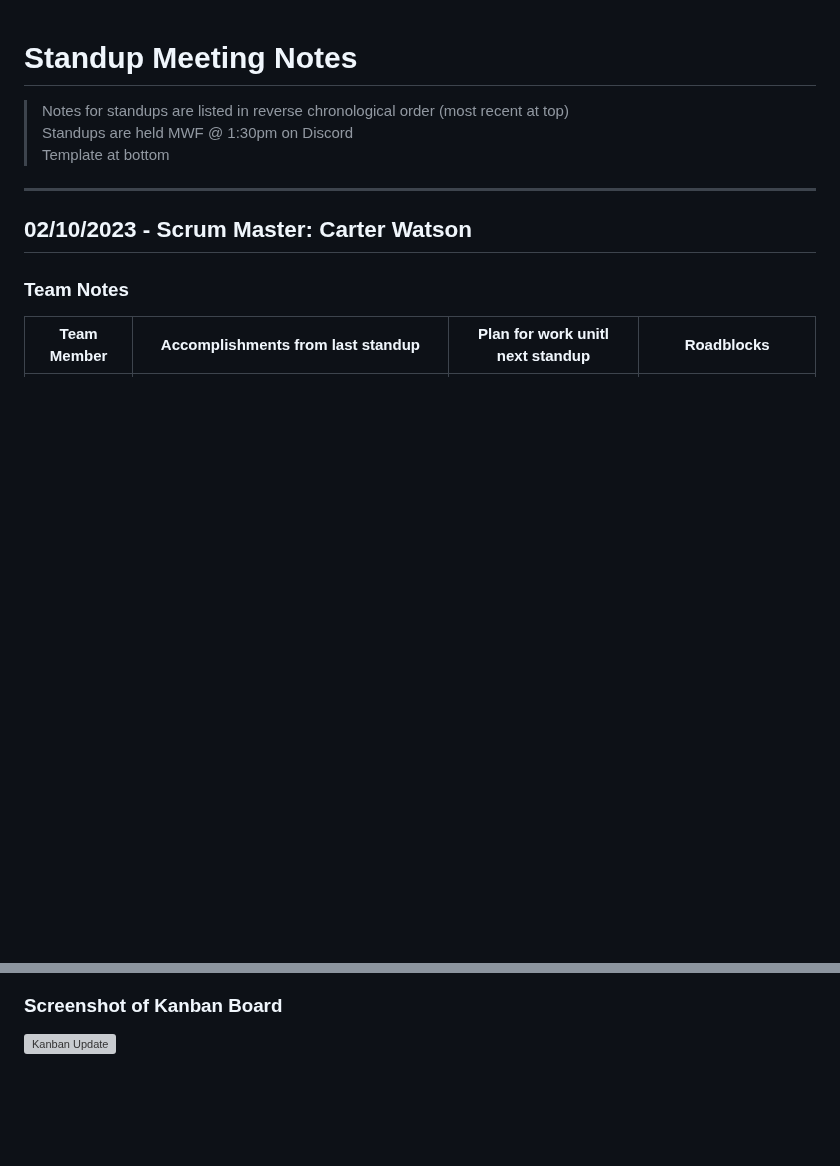
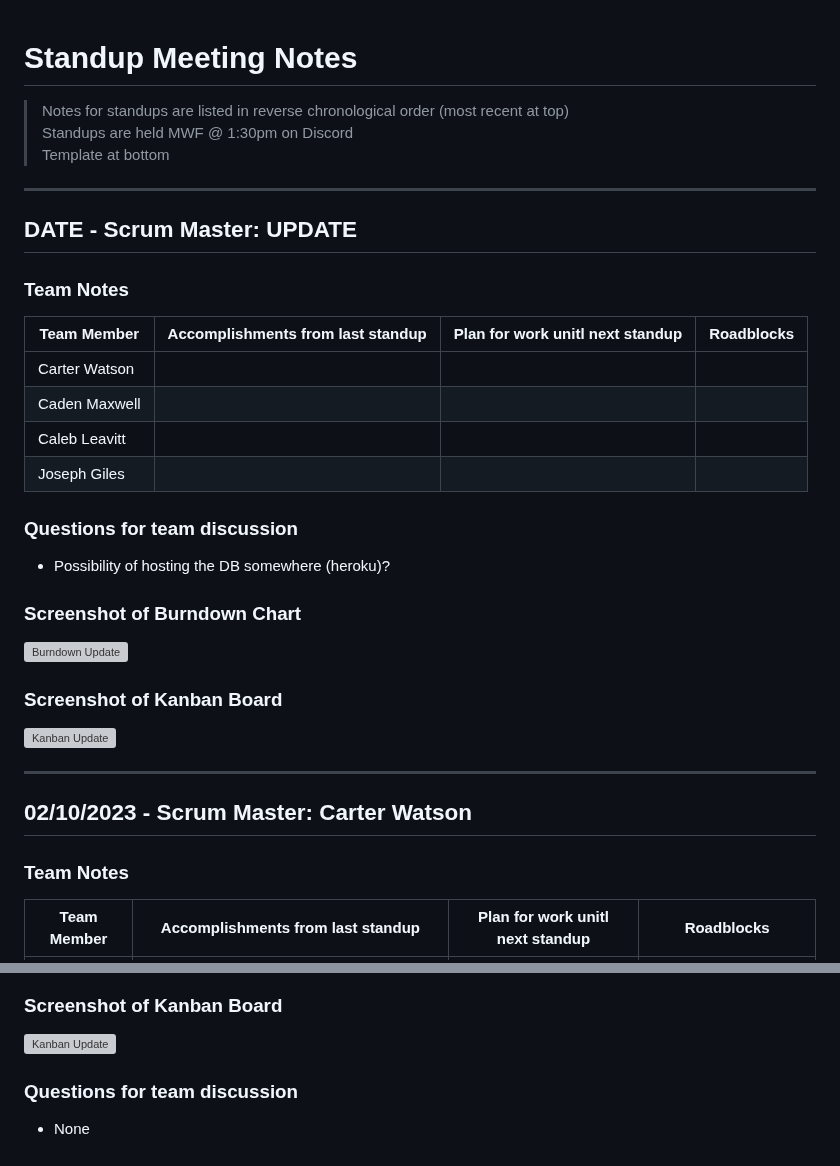
Before and after one commit to CS3450-Group9/Dans-AutoBarn, a Markdown page: docs/Standups.md, 2 parts joined by grey strips. GitHub-like rendering; folded sections open; blank space fills up the shorter version; grey boxes are pictures that could not be loaded.

Commit message:
added question for next meeting

```diff
--- a/docs/Standups.md
+++ b/docs/Standups.md
@@ -3,6 +3,22 @@
 > (most recent at top)
 > Standups are held MWF @ 1:30pm on Discord
 > Template at bottom
+
+---
+## DATE - Scrum Master: UPDATE
+### Team Notes
+| Team Member   | Accomplishments from last standup | Plan for work unitl next standup | Roadblocks |
+| ------------- | --- | --- | --- |
+| Carter Watson |  |  |  |
+| Caden Maxwell |  |  |  |
+| Caleb Leavitt |  |  |  |
+| Joseph Giles  |  |  |  |
+### Questions for team discussion
+* Possibility of hosting the DB somewhere (heroku)?
+### Screenshot of Burndown Chart
+![Burndown Update](referencePhotos/burndownUpdates/MM-DD-YY.png)
+### Screenshot of Kanban Board
+![Kanban Update](referencePhotos/kanbanUpdates/MM-DD-YY.png)
 
 ---
 ## 02/10/2023 - Scrum Master: Carter Watson
@@ -75,4 +94,6 @@
 ![Burndown Update](referencePhotos/burndownUpdates/MM-DD-YY.png)
 ### Screenshot of Kanban Board
 ![Kanban Update](referencePhotos/kanbanUpdates/MM-DD-YY.png)
+### Questions for team discussion
+* None
 </details>
```
Also changed, not shown: other parts of docs/Standups.md (+3 -0 lines).
